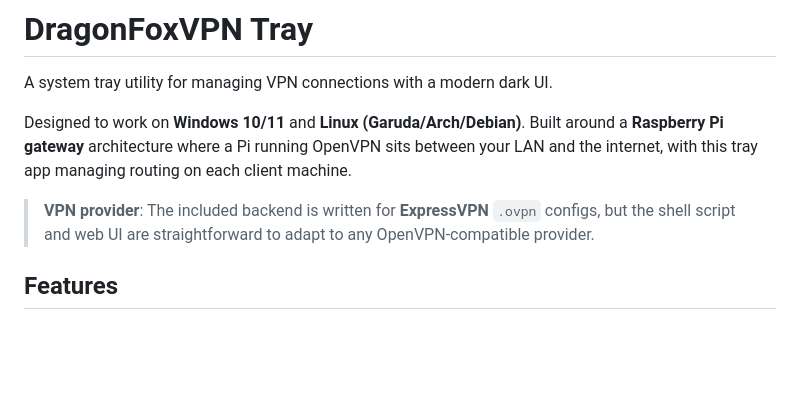
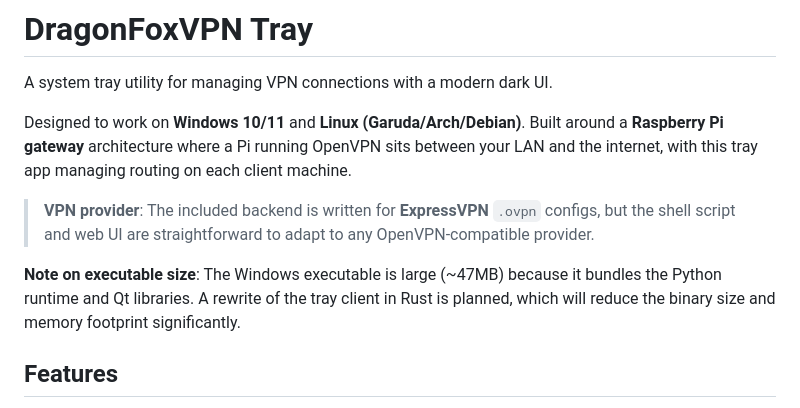
Before and after one commit to senjinthedragon/DragonFoxVPN, a Markdown page: README.md, the part around the change. Rendered like a GitHub page; blank space fills up the shorter version.

Commit message:
Add note about executable size and planned Rust rewrite

```diff
--- a/README.md
+++ b/README.md
@@ -8,6 +8,10 @@ internet, with this tray app managing routing on each client machine.
 
 > **VPN provider**: The included backend is written for **ExpressVPN** `.ovpn` configs, but the
 > shell script and web UI are straightforward to adapt to any OpenVPN-compatible provider.
+
+**Note on executable size**: The Windows executable is large (~47MB) because it bundles the
+Python runtime and Qt libraries. A rewrite of the tray client in Rust is planned, which will
+reduce the binary size and memory footprint significantly.
 
 ## Features
 
```
